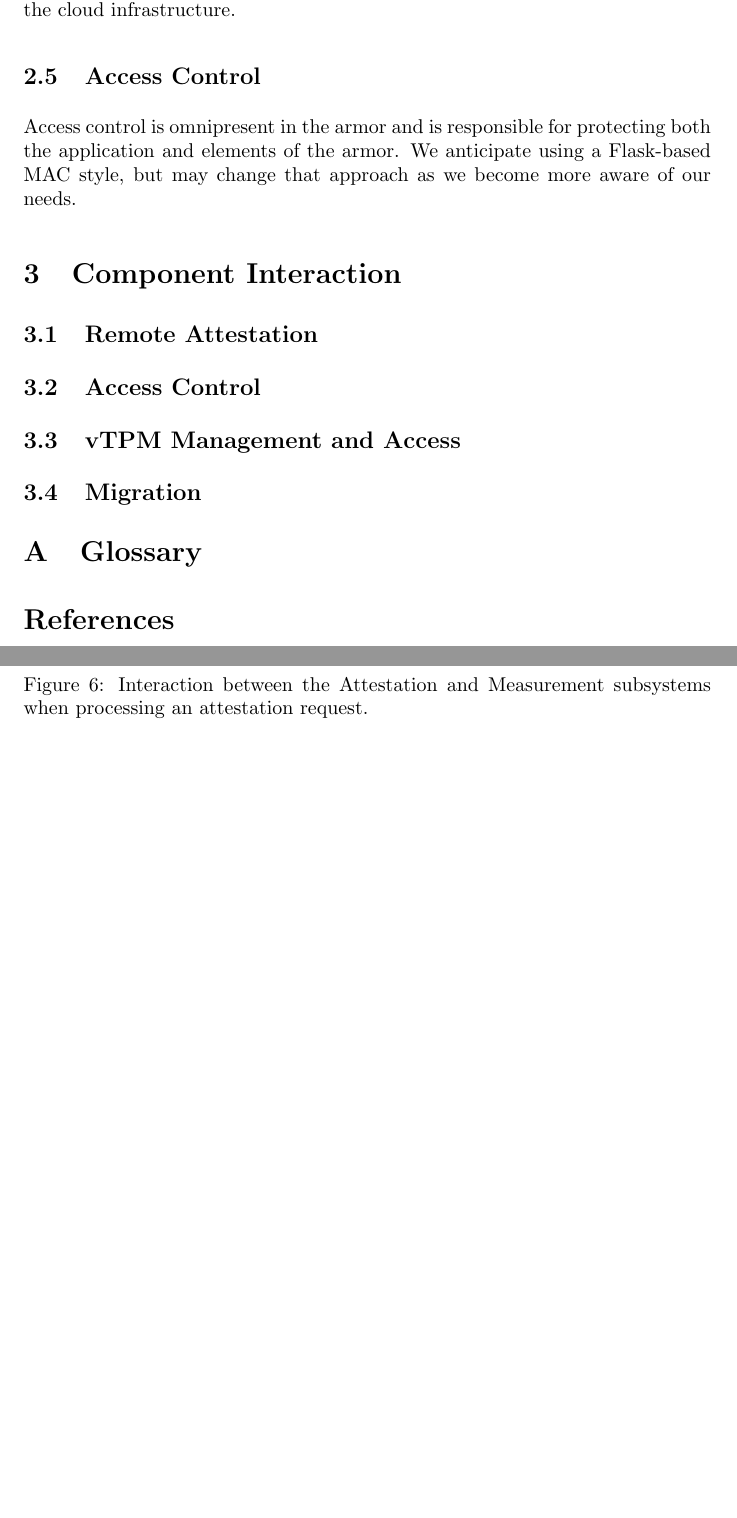
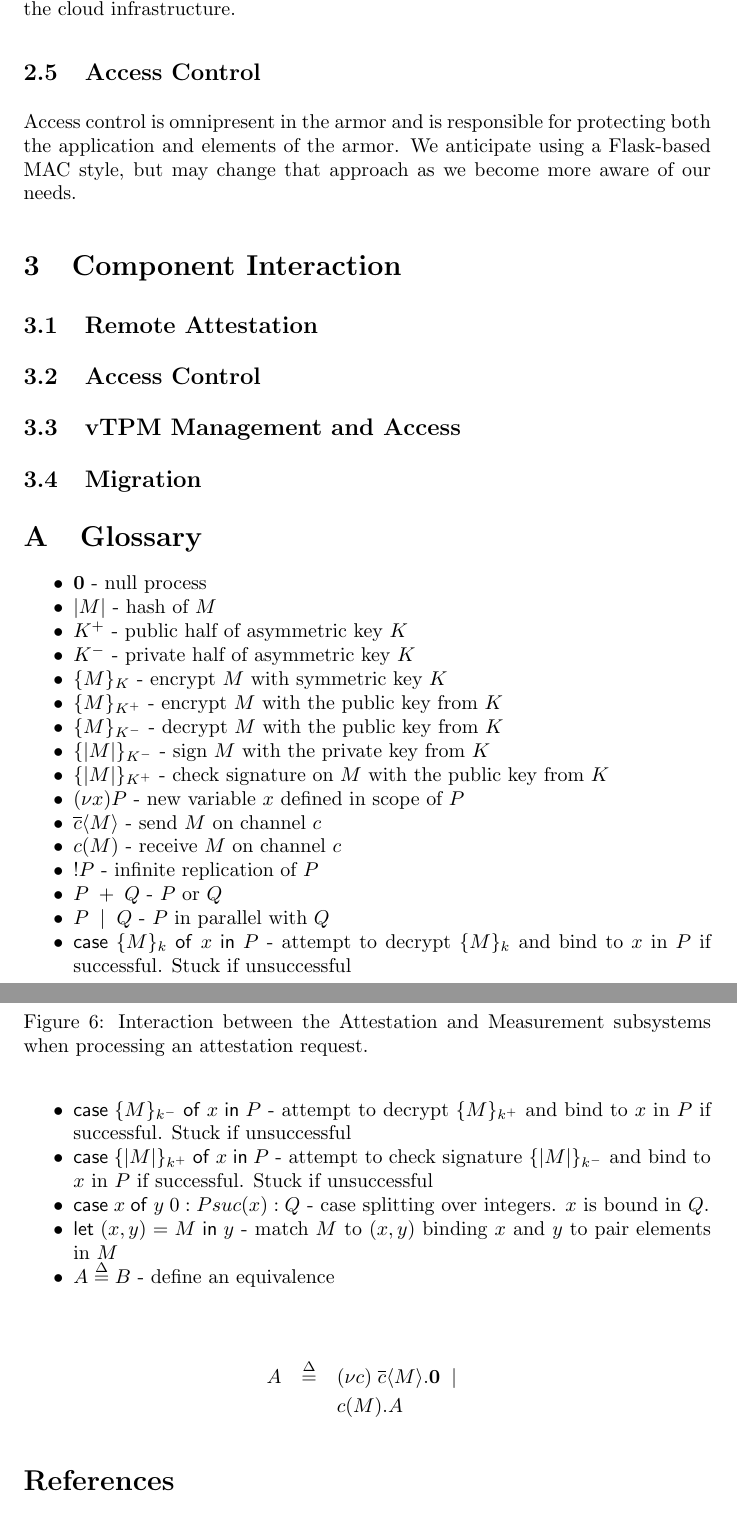
Before and after one commit to armoredsoftware/doc, a LaTeX paper (architecture/architecture.tex, which reads architecture/trust-spi.sty): two parts of pages 8 and 9 of 9, joined at a grey line, cut so that both start at the same text, the shorter picture padded with empty space. Compiled offline with pdfLaTeX.

Commit message:
experimenting with new trust-spi.sty file

```diff
--- a/architecture/architecture.tex
+++ b/architecture/architecture.tex
@@ -7,7 +7,7 @@
 \usepackage{url}
 \usepackage{fancyhdr}
 \pagestyle{fancy}
-\usepackage{trust}
+\usepackage{trust-spi}
 \usepackage{subfigure}
 \usepackage{ifthen}
 
@@ -317,6 +317,42 @@ as we become more aware of our needs.
 
 \section{Glossary}
 
+\begin{itemize}
+  \squash
+\item $\nil$ - null process
+\item $\hash{M}$ - hash of $M$
+\item $\public{K}$ - public half of asymmetric key $K$
+\item $\private{K}$ - private half of asymmetric key $K$
+\item $\crypt{M}{K}$ - encrypt $M$ with symmetric key $K$
+\item $\encrypt{M}{K}$ - encrypt $M$ with the public key from $K$
+\item $\decrypt{M}{K}$ - decrypt $M$ with the public key from $K$
+\item $\sign{M}{K}$ - sign $M$ with the private key from $K$
+\item $\design{M}{K}$ - check signature on $M$ with the public key from $K$
+\item $(\bind{x})P$ - new variable $x$ defined in scope of $P$
+\item $\snd{c}{M}$ - send $M$ on channel $c$
+\item $\rcv{c}{M}$ - receive $M$ on channel $c$
+\item $\rep{P}$ - infinite replication of $P$
+\item $P\alt Q$ - $P$ or $Q$
+\item $P\comp Q$ - $P$ in parallel with $Q$
+\item $\ccase{\crypt{M}{k}}{x}{P}$ - attempt to decrypt $\crypt{M}{k}$ and
+  bind to $x$ in $P$ if successful.  Stuck if unsuccessful
+\item $\ccase{\decrypt{M}{k}}{x}{P}$ - attempt to decrypt $\encrypt{M}{k}$ and
+  bind to $x$ in $P$ if successful.  Stuck if unsuccessful
+\item $\ccase{\design{M}{k}}{x}{P}$ - attempt to check signature $\sign{M}{k}$ and
+  bind to $x$ in $P$ if successful.  Stuck if unsuccessful
+\item $\icase{x}{y} 0: P suc(x): Q$ - case splitting over integers.
+  $x$ is bound in $Q$.
+\item $\llet{(x,y)}{M}{y} $ - match $M$ to $(x,y)$ binding $x$ and $y$
+  to pair elements in $M$
+\item $A\defs B$ - define an equivalence
+\end{itemize}
+
+\begin{eqnarray*}
+  \label{eq:1}
+  A & \defs & (\bind{c})\;\snd{c}{M}.\nil \comp \\
+    & & \rcv{c}{M}.A
+\end{eqnarray*}
+
 %%\nocite{}
 
 \bibliography{architecture}
--- /dev/null
+++ b/architecture/trust-spi.sty
@@ -0,0 +1,44 @@
+%% Standard formatting commands for crypto primitives and trust
+%% relationships.
+
+\usepackage{amsmath}
+
+\newcommand{\crypt}[2]{\ensuremath{\{#1\}_{#2}}}
+\newcommand{\hash}[1]{\ensuremath{|#1|}}
+\newcommand{\extend}[2]{\ensuremath{#1\mid#2}}
+\newcommand{\encrypt}[2]{\ensuremath{\{#1\}_{\public{#2}}}}
+\newcommand{\decrypt}[2]{\ensuremath{\{#1\}_{\private{#2}}}}
+\newcommand{\sign}[2]{\ensuremath{\{|#1|\}_{\private{#2}}}}
+\newcommand{\design}[2]{\ensuremath{\{|#1|\}_{\public{#2}}}}
+\newcommand{\cert}[2]{\ensuremath{[[#1]]_{#2}}}
+\newcommand{\evidence}[2]{\ensuremath{\langle #1,\sign{#2}{AIK}\rangle}}
+\newcommand{\request}[3]{\ensuremath{\langle #1,#2,#3\rangle}}
+\newcommand{\proposal}[2]{\ensuremath{ \langle #1,#2\rangle}}
+\newcommand{\public}[1]{\ensuremath{#1^{+}}}
+\newcommand{\private}[1]{\ensuremath{#1^{-}}}
+\newcommand{\seal}[2]{\ensuremath{seal(#1,\{#2\})}}
+\newcommand{\wrap}[2]{\ensuremath{wrap(#1,\{#2\})}}
+
+\newcommand{\trustworthy}[1]{\ensuremath{W(#1)}}
+\newcommand{\trusts}[2]{\ensuremath{T^{\mathsf{#1}}[\mathsf{#2}]}}
+\newcommand{\conf}[3]{\ensuremath{\mathit{C(\mathsf{#1},\mathsf{#2},\{#3\})}}}
+\newcommand{\confrest}[2]{\ensuremath{\mathit{C_r(\mathsf{#1},\mathsf{#2})}}}
+\newcommand{\integ}[3]{\ensuremath{\mathit{I(\mathsf{#1},\mathsf{#2},\{#3\})}}}
+\newcommand{\integrest}[2]{\ensuremath{\mathit{I_r(\mathsf{#1},\mathsf{#2})}}}
+\newcommand{\avail}[3]{\ensuremath{\mathit{A(\mathsf{#1},\mathsf{#2},\{#3\})}}}
+\newcommand{\availrest}[2]{\ensuremath{\mathit{A_r(\mathsf{#1},\mathsf{#2})}}}
+\newcommand{\account}[2]{\ensuremath{\mathit{N(\mathsf{#1},\mathsf{#2})}}}
+\newcommand{\provides}[1]{\ensuremath{\mathsf{provides}(#1)}}
+
+\newcommand{\nil}{\ensuremath{\mathbf{0}}}
+\newcommand{\bind}[1]{\ensuremath{\nu #1}}
+\newcommand{\snd}[2]{\ensuremath{\overline{#1}\langle#2\rangle}}
+\newcommand{\rcv}[2]{\ensuremath{#1(#2)}}
+\newcommand{\rep}[1]{\ensuremath{!#1}}
+\newcommand{\alt}{\ensuremath{\; + \;}}
+\newcommand{\comp}{\ensuremath{\; \mid \;}}
+\newcommand{\ccase}[3]{\ensuremath{\mathsf{case}\; #1\; \mathsf{of}\; #2\; \mathsf{in}\; #3}}
+\newcommand{\icase}[2]{\ensuremath{\mathsf{case}\; #1\; \mathsf{of}\; #2\; }}
+\newcommand{\llet}[3]{\ensuremath{\mathsf{let}\; #1=#2\; \mathsf{in}\;
+    #3}}
+\newcommand{\defs}{\ensuremath{\stackrel{\Delta}{=}}}
```
Also changed, not shown: architecture/architecture.pdf, 1 other file.
